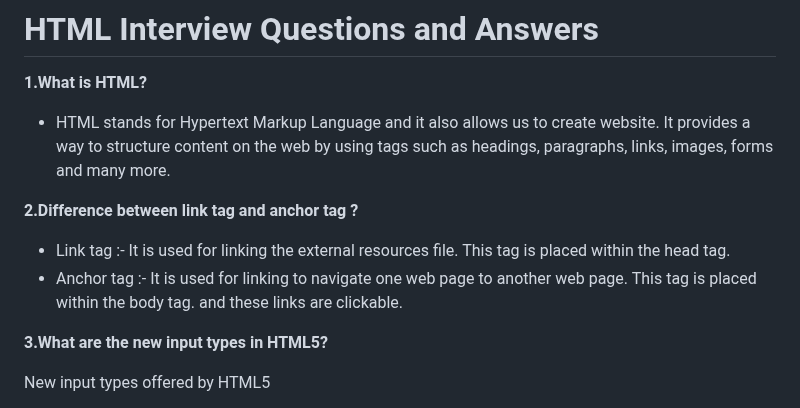
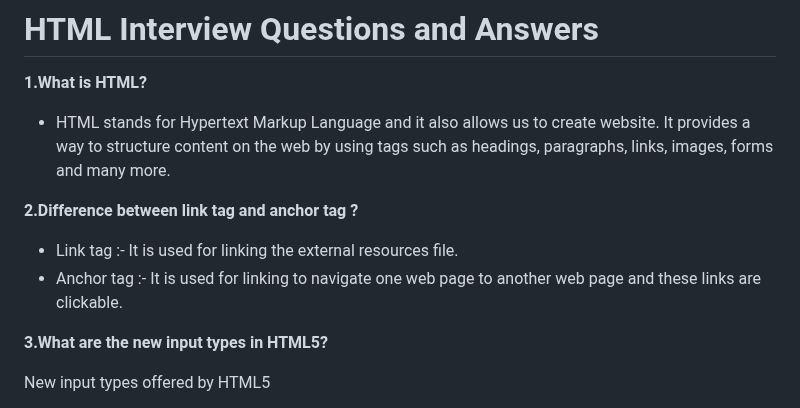
Before and after one commit to Nandakishore695/HTML-CSS-Javascript, a Markdown page: README.md, the part around the change. Drawn GitHub-style.

```diff
--- a/README.md
+++ b/README.md
@@ -4,8 +4,8 @@
 - HTML stands for Hypertext Markup Language and it also allows us to create website. It provides a way to structure content on the web by using tags such as headings, paragraphs, links, images, forms and many more.
 
 **2.Difference between link tag <link> and anchor tag <a>?**
-- Link tag :- It is used for linking the external resources file. This tag is placed within the head tag.
-- Anchor tag :- It is used for linking to navigate one web page to another web page. This tag is placed within the body tag. and these links are clickable.
+- Link tag :- It is used for linking the external resources file.
+- Anchor tag :- It is used for linking to navigate one web page to another web page and these links are clickable.
 
 **3.What are the new input types in HTML5?**
 
```
